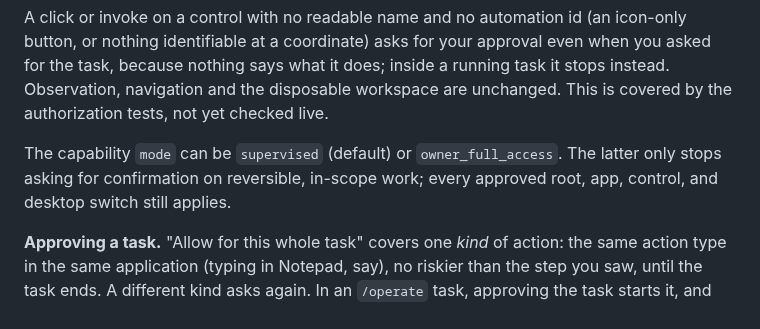
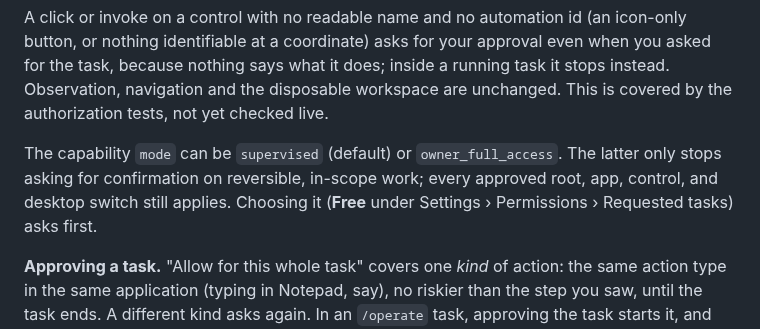
Before and after one commit to MahouSenseii/R.E.V.I.A, a Markdown page: README.md, the part around the change. Rendered like a GitHub page.

```diff
--- a/README.md
+++ b/README.md
@@ -732,7 +732,7 @@ Pointer, keyboard, and application launch are **off** by default and each is tur
 
 A click or invoke on a control with no readable name and no automation id (an icon-only button, or nothing identifiable at a coordinate) asks for your approval even when you asked for the task, because nothing says what it does; inside a running task it stops instead. Observation, navigation and the disposable workspace are unchanged. This is covered by the authorization tests, not yet checked live.
 
-The capability `mode` can be `supervised` (default) or `owner_full_access`. The latter only stops asking for confirmation on reversible, in-scope work; every approved root, app, control, and desktop switch still applies.
+The capability `mode` can be `supervised` (default) or `owner_full_access`. The latter only stops asking for confirmation on reversible, in-scope work; every approved root, app, control, and desktop switch still applies. Choosing it (**Free** under Settings › Permissions › Requested tasks) asks first.
 
 **Approving a task.** "Allow for this whole task" covers one *kind* of action: the same action type in the same application (typing in Notepad, say), no riskier than the step you saw, until the task ends. A different kind asks again. In an `/operate` task, approving the task starts it, and then the first step of each kind asks once in `supervised` mode; `owner_full_access` answers those per-kind questions itself for routine kinds. Opening a file with an application (`launch_application` with a file), deleting, running commands and browser clicks are never covered by a standing approval: a planned goal asks each time, and an `/operate` task stops instead. This is covered by the goal-runner tests; it has not been checked in a live session.
 
```
Also changed, not shown: docs/DESKTOP_NAVIGATION.md (+13 -4 lines).
